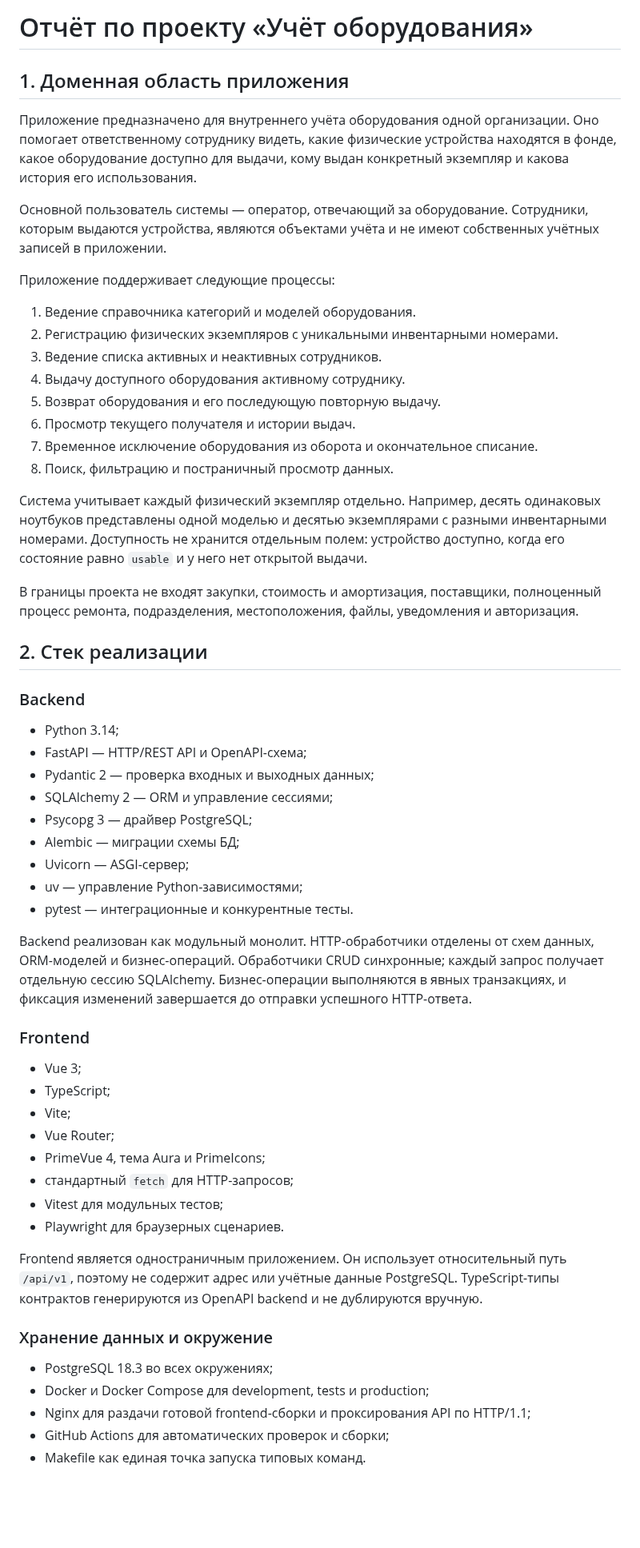
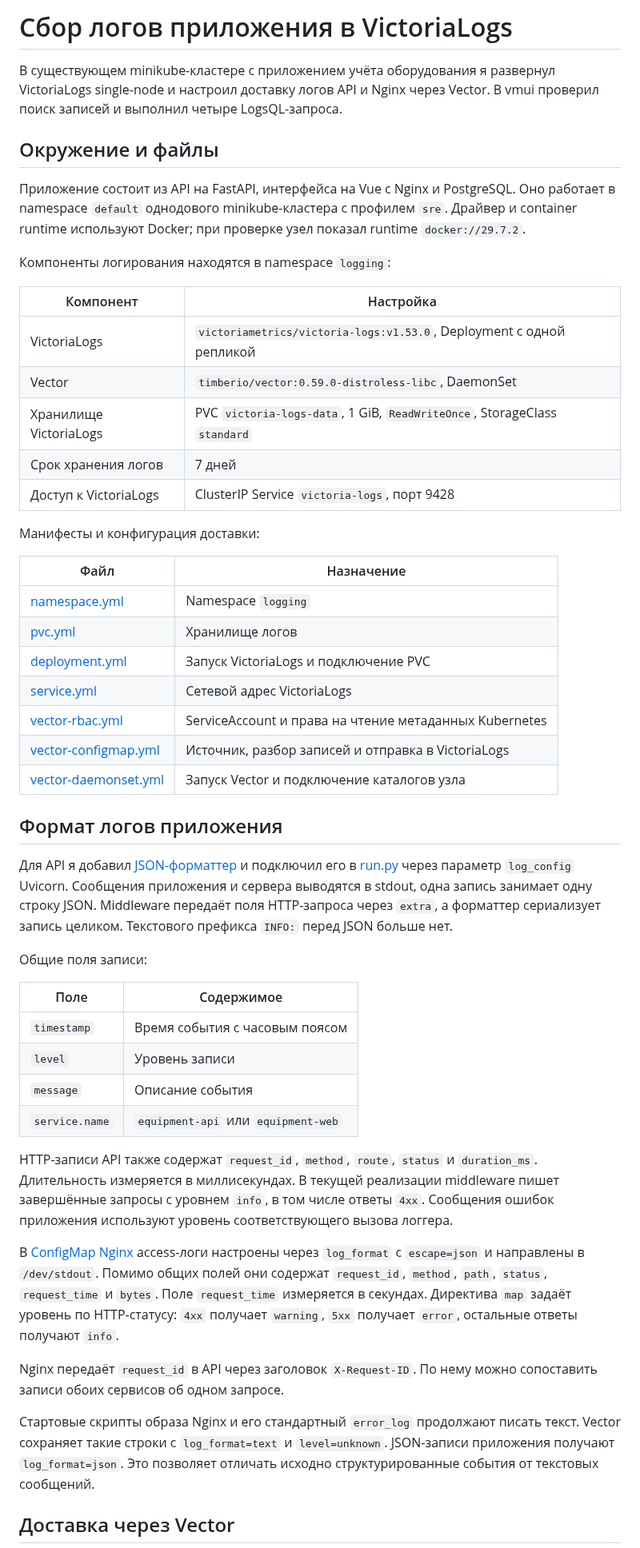
Before and after one commit to sayranovv/t-academy-sre, a Markdown page: Отчёт.md, the part around one of its changes. Shown at 80% size. Drawn GitHub-style; blank space fills up the shorter version.

```diff
--- a/Отчёт.md
+++ b/Отчёт.md
@@ -1,60 +1,53 @@
-# Отчёт по проекту «Учёт оборудования»
+# Сбор логов приложения в VictoriaLogs
 
-## 1. Доменная область приложения
+В существующем minikube-кластере с приложением учёта оборудования я развернул VictoriaLogs single-node и настроил доставку логов API и Nginx через Vector. В vmui проверил поиск записей и выполнил четыре LogsQL-запроса.
 
-Приложение предназначено для внутреннего учёта оборудования одной организации. Оно помогает ответственному сотруднику видеть, какие физические устройства находятся в фонде, какое оборудование доступно для выдачи, кому выдан конкретный экземпляр и какова история его использования.
+## Окружение и файлы
 
-Основной пользователь системы — оператор, отвечающий за оборудование. Сотрудники, которым выдаются устройства, являются объектами учёта и не имеют собственных учётных записей в приложении.
+Приложение состоит из API на FastAPI, интерфейса на Vue с Nginx и PostgreSQL. Оно работает в namespace `default` однодового minikube-кластера с профилем `sre`. Драйвер и container runtime используют Docker; при проверке узел показал runtime `docker://29.7.2`.
 
-Приложение поддерживает следующие процессы:
+Компоненты логирования находятся в namespace `logging`:
 
-1. Ведение справочника категорий и моделей оборудования.
-2. Регистрацию физических экземпляров с уникальными инвентарными номерами.
-3. Ведение списка активных и неактивных сотрудников.
-4. Выдачу доступного оборудования активному сотруднику.
-5. Возврат оборудования и его последующую повторную выдачу.
-6. Просмотр текущего получателя и истории выдач.
-7. Временное исключение оборудования из оборота и окончательное списание.
-8. Поиск, фильтрацию и постраничный просмотр данных.
+| Компонент              | Настройка                                                                 |
+| ---------------------- | ------------------------------------------------------------------------- |
+| VictoriaLogs           | `victoriametrics/victoria-logs:v1.53.0`, Deployment с одной репликой      |
+| Vector                 | `timberio/vector:0.59.0-distroless-libc`, DaemonSet                       |
+| Хранилище VictoriaLogs | PVC `victoria-logs-data`, 1 GiB, `ReadWriteOnce`, StorageClass `standard` |
+| Срок хранения логов    | 7 дней                                                                    |
+| Доступ к VictoriaLogs  | ClusterIP Service `victoria-logs`, порт 9428                              |
 
-Система учитывает каждый физический экземпляр отдельно. Например, десять одинаковых ноутбуков представлены одной моделью и десятью экземплярами с разными инвентарными номерами. Доступность не хранится отдельным полем: устройство доступно, когда его состояние равно `usable` и у него нет открытой выдачи.
+Манифесты и конфигурация доставки:
 
-В границы проекта не входят закупки, стоимость и амортизация, поставщики, полноценный процесс ремонта, подразделения, местоположения, файлы, уведомления и авторизация.
+| Файл                                                     | Назначение                                             |
+| -------------------------------------------------------- | ------------------------------------------------------ |
+| [namespace.yml](k8s/logging/namespace.yml)               | Namespace `logging`                                    |
+| [pvc.yml](k8s/logging/pvc.yml)                           | Хранилище логов                                        |
+| [deployment.yml](k8s/logging/deployment.yml)             | Запуск VictoriaLogs и подключение PVC                  |
+| [service.yml](k8s/logging/service.yml)                   | Сетевой адрес VictoriaLogs                             |
+| [vector-rbac.yml](k8s/logging/vector-rbac.yml)           | ServiceAccount и права на чтение метаданных Kubernetes |
+| [vector-configmap.yml](k8s/logging/vector-configmap.yml) | Источник, разбор записей и отправка в VictoriaLogs     |
+| [vector-daemonset.yml](k8s/logging/vector-daemonset.yml) | Запуск Vector и подключение каталогов узла             |
 
-## 2. Стек реализации
+## Формат логов приложения
 
-### Backend
+Для API я добавил [JSON-форматтер](backend/app/logging_config.py) и подключил его в [run.py](backend/app/run.py) через параметр `log_config` Uvicorn. Сообщения приложения и сервера выводятся в stdout, одна запись занимает одну строку JSON. Middleware передаёт поля HTTP-запроса через `extra`, а форматтер сериализует запись целиком. Текстового префикса `INFO:` перед JSON больше нет.
 
-- Python 3.14;
-- FastAPI — HTTP/REST API и OpenAPI-схема;
-- Pydantic 2 — проверка входных и выходных данных;
-- SQLAlchemy 2 — ORM и управление сессиями;
-- Psycopg 3 — драйвер PostgreSQL;
-- Alembic — миграции схемы БД;
-- Uvicorn — ASGI-сервер;
-- uv — управление Python-зависимостями;
-- pytest — интеграционные и конкурентные тесты.
+Общие поля записи:
 
-Backend реализован как модульный монолит. HTTP-обработчики отделены от схем данных, ORM-моделей и бизнес-операций. Обработчики CRUD синхронные; каждый запрос получает отдельную сессию SQLAlchemy. Бизнес-операции выполняются в явных транзакциях, и фиксация изменений завершается до отправки успешного HTTP-ответа.
+| Поле           | Содержимое                          |
+| -------------- | ----------------------------------- |
+| `timestamp`    | Время события с часовым поясом      |
+| `level`        | Уровень записи                      |
+| `message`      | Описание события                    |
+| `service.name` | `equipment-api` или `equipment-web` |
 
-### Frontend
+HTTP-записи API также содержат `request_id`, `method`, `route`, `status` и `duration_ms`. Длительность измеряется в миллисекундах. В текущей реализации middleware пишет завершённые запросы с уровнем `info`, в том числе ответы `4xx`. Сообщения ошибок приложения используют уровень соответствующего вызова логгера.
 
-- Vue 3;
-- TypeScript;
-- Vite;
-- Vue Router;
-- PrimeVue 4, тема Aura и PrimeIcons;
-- стандартный `fetch` для HTTP-запросов;
-- Vitest для модульных тестов;
-- Playwright для браузерных сценариев.
+В [ConfigMap Nginx](k8s/web-configmap.yml) access-логи настроены через `log_format` с `escape=json` и направлены в `/dev/stdout`. Помимо общих полей они содержат `request_id`, `method`, `path`, `status`, `request_time` и `bytes`. Поле `request_time` измеряется в секундах. Директива `map` задаёт уровень по HTTP-статусу: `4xx` получает `warning`, `5xx` получает `error`, остальные ответы получают `info`.
 
-Frontend является одностраничным приложением. Он использует относительный путь `/api/v1`, поэтому не содержит адрес или учётные данные PostgreSQL. TypeScript-типы контрактов генерируются из OpenAPI backend и не дублируются вручную.
+Nginx передаёт `request_id` в API через заголовок `X-Request-ID`. По нему можно сопоставить записи обоих сервисов об одном запросе.
 
-### Хранение данных и окружение
+Стартовые скрипты образа Nginx и его стандартный `error_log` продолжают писать текст. Vector сохраняет такие строки с `log_format=text` и `level=unknown`. JSON-записи приложения получают `log_format=json`. Это позволяет отличать исходно структурированные события от текстовых сообщений.
 
-- PostgreSQL 18.3 во всех окружениях;
-- Docker и Docker Compose для development, tests и production;
-- Nginx для раздачи готовой frontend-сборки и проксирования API по HTTP/1.1;
-- GitHub Actions для автоматических проверок и сборки;
-- Makefile как единая точка запуска типовых команд.
+## Доставка через Vector
 
```
Also changed, not shown: other parts of Отчёт.md (+68 -99 lines), docs/logging/screenshots/request_1.png (added), docs/logging/screenshots/request_2.png (added), docs/logging/screenshots/request_3.png (added), docs/logging/screenshots/request_4.png (added).
